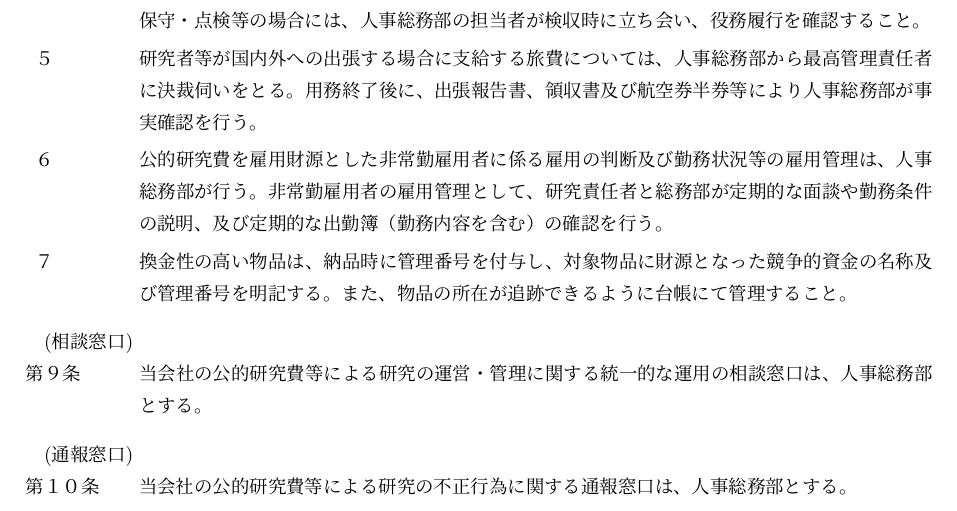
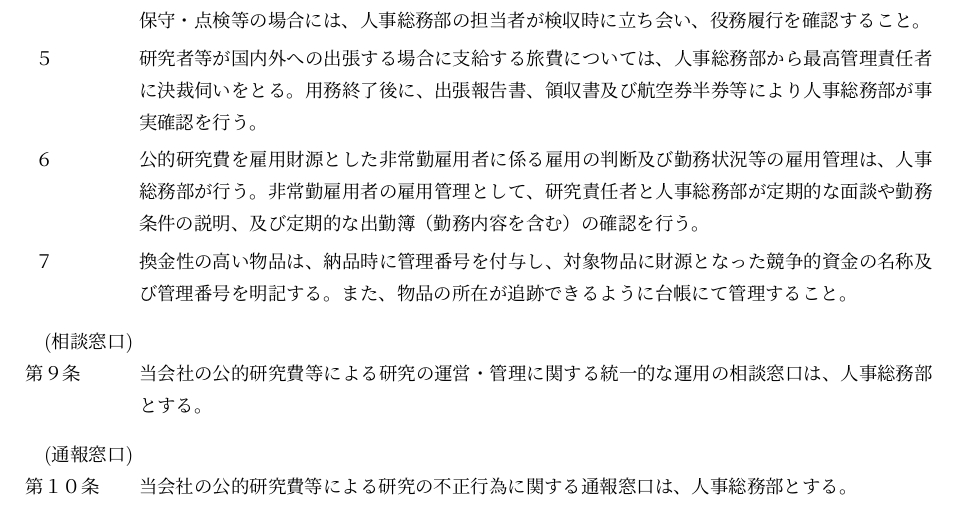
Before and after one commit to ricosjp/rules_research, a LaTeX document (src/04_公的研究費等の運営・管理体制に関する規程.tex): part of page 3 of 4, cut so that both start at the same text. Compiled offline with upLaTeX and dvipdfmx.

Commit message:
update 公的研究費等の運営・管理体制に関する規程

```diff
--- a/src/04_公的研究費等の運営・管理体制に関する規程.tex
+++ b/src/04_公的研究費等の運営・管理体制に関する規程.tex
@@ -76,7 +76,7 @@
 \term 特殊な役務（データベース・プログラム・デジタルコンテンツ作成、機器の保守・点
 検など）に関する検収を行う場合、成果物・報告書等の役務履行が確認できる書類を受領すること。また、これらの役務に係る知識を有する発注者以外のものも検収に参加すること。成果物のない機器の保守・点検等の場合には、人事総務部の担当者が検収時に立ち会い、役務履行を確認すること。
 \term 研究者等が国内外への出張する場合に支給する旅費については、人事総務部から最高管理責任者に決裁伺いをとる。用務終了後に、出張報告書、領収書及び航空券半券等により人事総務部が事実確認を行う。
-\term 公的研究費を雇用財源とした非常勤雇用者に係る雇用の判断及び勤務状況等の雇用管理は、人事総務部が行う。非常勤雇用者の雇用管理として、研究責任者と総務部が定期的な面談や勤務条件の説明、及び定期的な出勤簿（勤務内容を含む）の確認を行う。
+\term 公的研究費を雇用財源とした非常勤雇用者に係る雇用の判断及び勤務状況等の雇用管理は、人事総務部が行う。非常勤雇用者の雇用管理として、研究責任者と人事総務部が定期的な面談や勤務条件の説明、及び定期的な出勤簿（勤務内容を含む）の確認を行う。
 \term 換金性の高い物品は、納品時に管理番号を付与し、対象物品に財源となった競争的資金の名称及び管理番号を明記する。また、物品の所在が追跡できるように台帳にて管理すること。
 
 \article{相談窓口}
```
